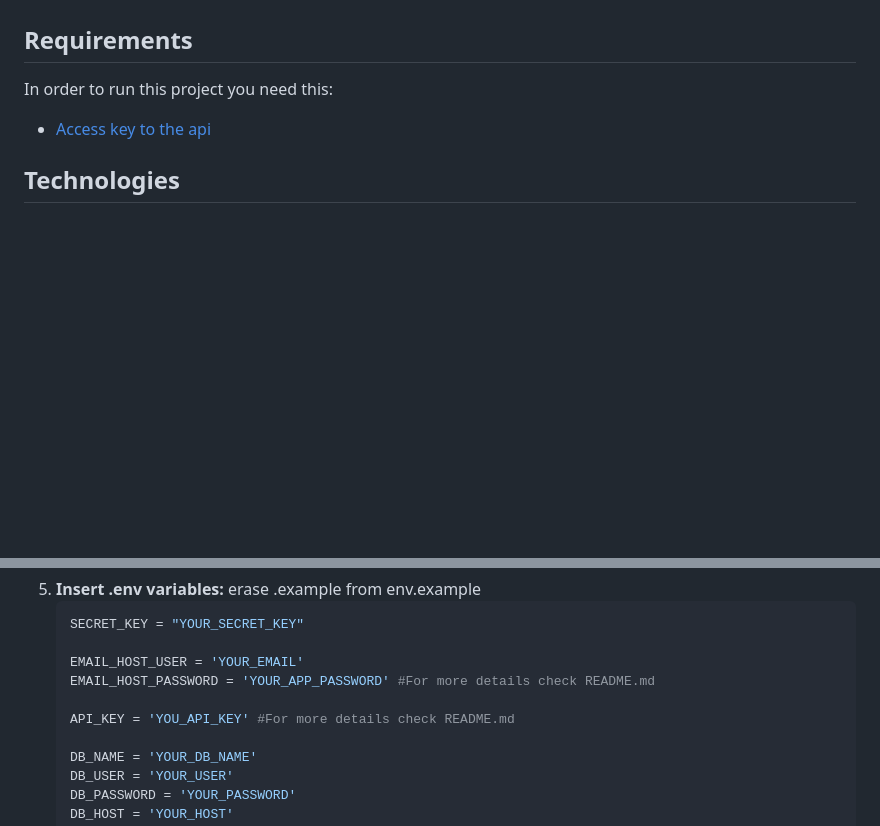
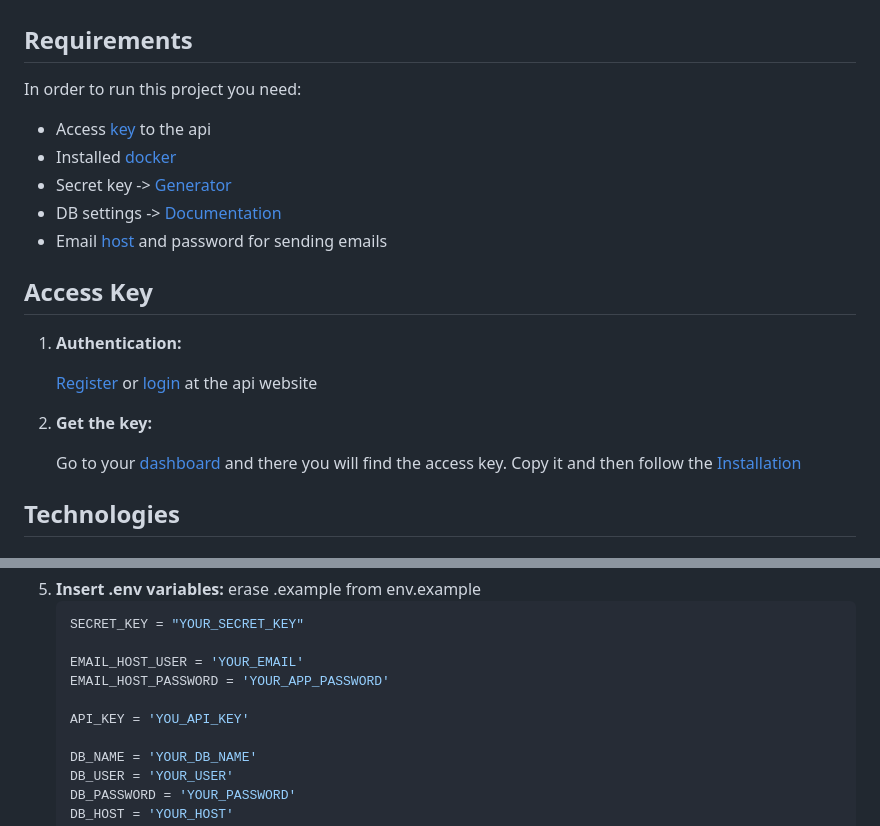
Before and after one commit to Nechitosik228/Django_Final_Project, a Markdown page: README.md, 2 parts joined by grey strips. Rendered like a GitHub page; blank space fills up the shorter version.

```diff
--- a/README.md
+++ b/README.md
@@ -15,8 +15,21 @@ The main goal of the project is to simplify the process of searching, booking, a
 The project is built on **Django**, making it easily expandable and convenient for further integration with other services.
 
 ## Requirements
-In order to run this project you need this:
-- [Access key to the api](#access-key)
+In order to run this project you need:
+- Access [key](#access-key) to the api
+- Installed [docker](https://docs.docker.com/)
+- Secret key -> [Generator](https://djecrety.ir/)
+- DB settings -> [Documentation](https://docs.djangoproject.com/en/5.2/ref/databases/#id13)
+- Email [host](#email-host) and password for sending emails
+
+## Access Key
+1. **Authentication:**
+
+    [Register](https://mailboxlayer.com/signup?plan=797&billing=yearly) or [login](https://mailboxlayer.com/login) at the api website
+
+2. **Get the key:**
+
+    Go to your [dashboard](https://mailboxlayer.com/dashboard) and there you will find the access key. Copy it and then follow the [Installation](#installation)
 
 ## Technologies
 
@@ -77,9 +90,9 @@ To get started with **Zentour**, follow these steps:
     SECRET_KEY = "YOUR_SECRET_KEY"
 
     EMAIL_HOST_USER = 'YOUR_EMAIL'
-    EMAIL_HOST_PASSWORD = 'YOUR_APP_PASSWORD' #For more details check README.md
+    EMAIL_HOST_PASSWORD = 'YOUR_APP_PASSWORD'
 
-    API_KEY = 'YOU_API_KEY' #For more details check README.md
+    API_KEY = 'YOU_API_KEY'
 
     DB_NAME = 'YOUR_DB_NAME'
     DB_USER = 'YOUR_USER'
```
Also changed, not shown: README.uk.md (+17 -0 lines).
